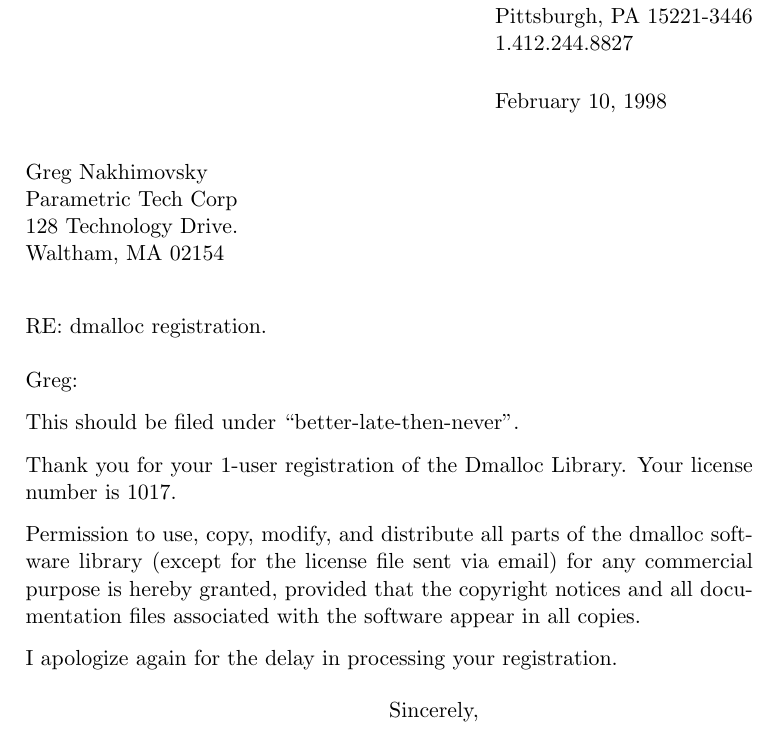
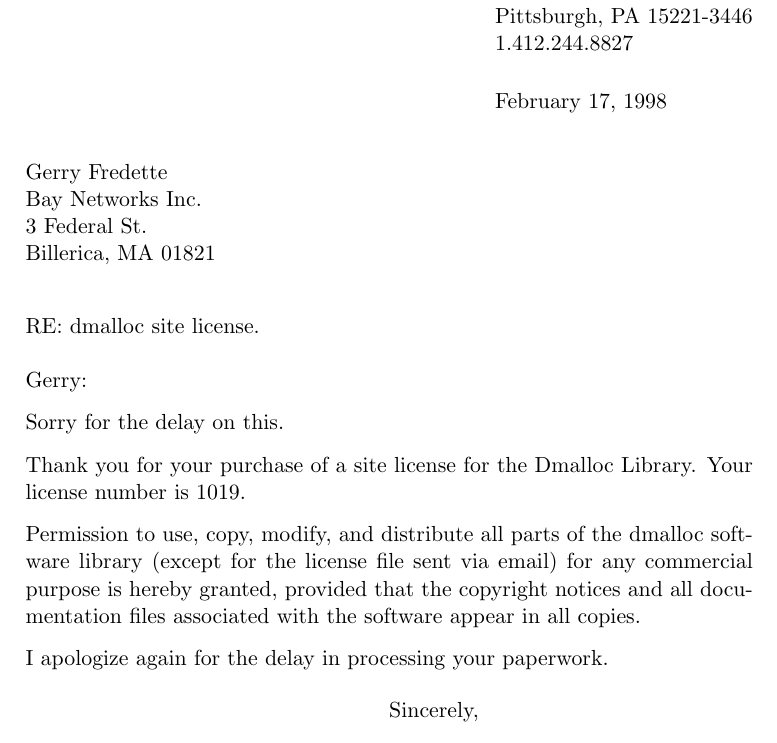
Before and after one commit to j256/dmalloc, a LaTeX letter (registration/letter.tex): part of the page, cut so that both start at the same text. Compiled offline with pdfLaTeX.

Commit message:
checkpoint

```diff
--- a/registration/letter.tex
+++ b/registration/letter.tex
@@ -24,35 +24,35 @@
 %%%%%%%%%%%%%
 % CHANGE
 %%%%%%%%%%%%%
-\date{February 10, 1998}
+\date{February 17, 1998}
 
 \begin{document}
 %%%%%%%%%%%%%
 % CHANGE
 %%%%%%%%%%%%%
-\begin{letter}{Greg Nakhimovsky \\
-Parametric Tech Corp \\
-128 Technology Drive. \\
-Waltham, MA  02154}
+\begin{letter}{Gerry Fredette \\
+Bay Networks Inc. \\
+3 Federal St. \\
+Billerica, MA  01821}
 
-\opening{RE: dmalloc registration. \\
+\opening{RE: dmalloc site license. \\
  \\
 %%%%%%%%%%%%%
 % CHANGE
 %%%%%%%%%%%%%
-Greg:}
+Gerry:}
 
-This should be filed under ``better-late-then-never''.
+Sorry for the delay on this.
 
 Thank you for your
 %%%%%%%%%%%%%
 % CHANGE
 %%%%%%%%%%%%%
-1-user registration of the Dmalloc Library.  Your license number is
+purchase of a site license for the Dmalloc Library.  Your license number is
 %%%%%%%%%%%%%
 % CHANGE
 %%%%%%%%%%%%%
-1017.
+1019.
 
 Permission to use, copy, modify, and distribute all parts of the
 dmalloc software library (except for the license file sent via email)
@@ -63,7 +63,7 @@
 %%%%%%%%%%%%%
 % CHANGE
 %%%%%%%%%%%%%
-I apologize again for the delay in processing your registration.
+I apologize again for the delay in processing your paperwork.
 
 \closing{Sincerely,}
 
```
Also changed, not shown: 2 other files.
